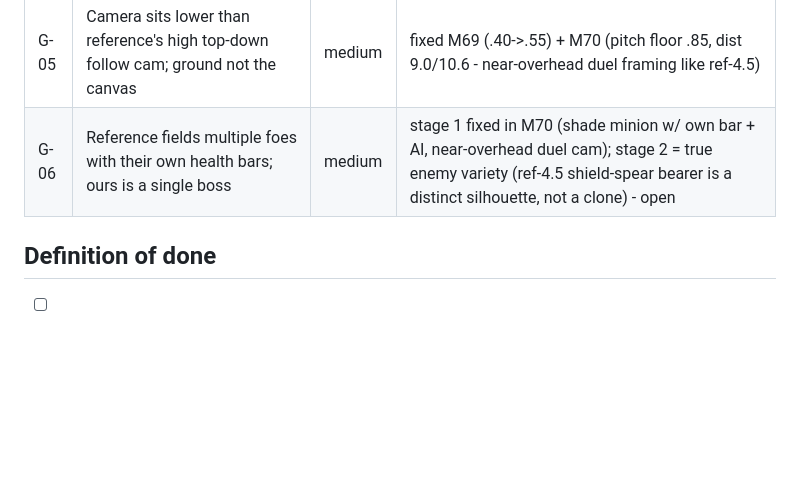
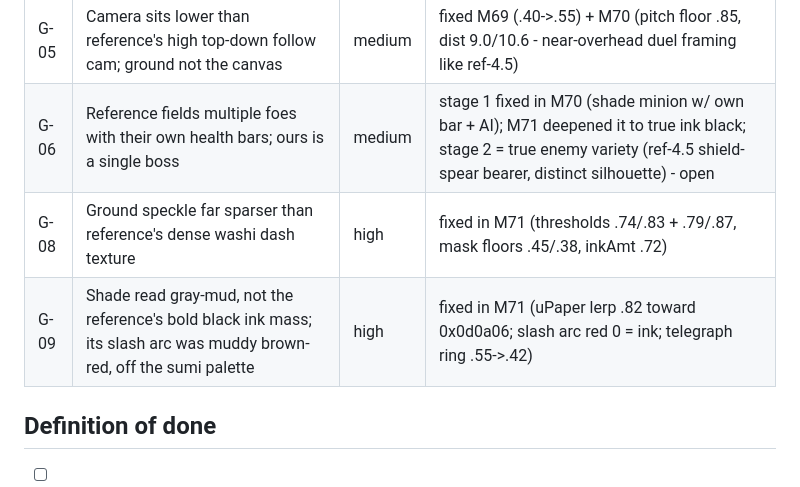
Before and after one commit to aeiouvcode/issen, a Markdown page: CURRENT_TASK.md, the part around the change. GitHub-like rendering; blank space fills up the shorter version.

Commit message:
M71: state files - dense washi ground, true-black shade, ink arcs; M72 candidates

```diff
--- a/CURRENT_TASK.md
+++ b/CURRENT_TASK.md
@@ -36,7 +36,9 @@ Single-file three.js sumi-e duel that reads like sensonoken's "Thousands Layered
 | G-03 | Slash arc band edges too clean; reference edges are ragged/wispy | medium | improved M68+M69 (2-octave edgeN torn edges); close to reference now - watch, low residual |
 | G-04 | Reference robes are pale paper with bold black accent shapes; ours are mid-tan gradients | high | fixed in M69 (pale robe + black hem read verified on deployed build) |
 | G-05 | Camera sits lower than reference's high top-down follow cam; ground not the canvas | medium | fixed M69 (.40->.55) + M70 (pitch floor .85, dist 9.0/10.6 - near-overhead duel framing like ref-4.5) |
-| G-06 | Reference fields multiple foes with their own health bars; ours is a single boss | medium | stage 1 fixed in M70 (shade minion w/ own bar + AI, near-overhead duel cam); stage 2 = true enemy variety (ref-4.5 shield-spear bearer is a distinct silhouette, not a clone) - open |
+| G-06 | Reference fields multiple foes with their own health bars; ours is a single boss | medium | stage 1 fixed in M70 (shade minion w/ own bar + AI); M71 deepened it to true ink black; stage 2 = true enemy variety (ref-4.5 shield-spear bearer, distinct silhouette) - open |
+| G-08 | Ground speckle far sparser than reference's dense washi dash texture | high | fixed in M71 (thresholds .74/.83 + .79/.87, mask floors .45/.38, inkAmt .72) |
+| G-09 | Shade read gray-mud, not the reference's bold black ink mass; its slash arc was muddy brown-red, off the sumi palette | high | fixed in M71 (uPaper lerp .82 toward 0x0d0a06; slash arc red 0 = ink; telegraph ring .55->.42) |
 
 ## Definition of done
 
```
